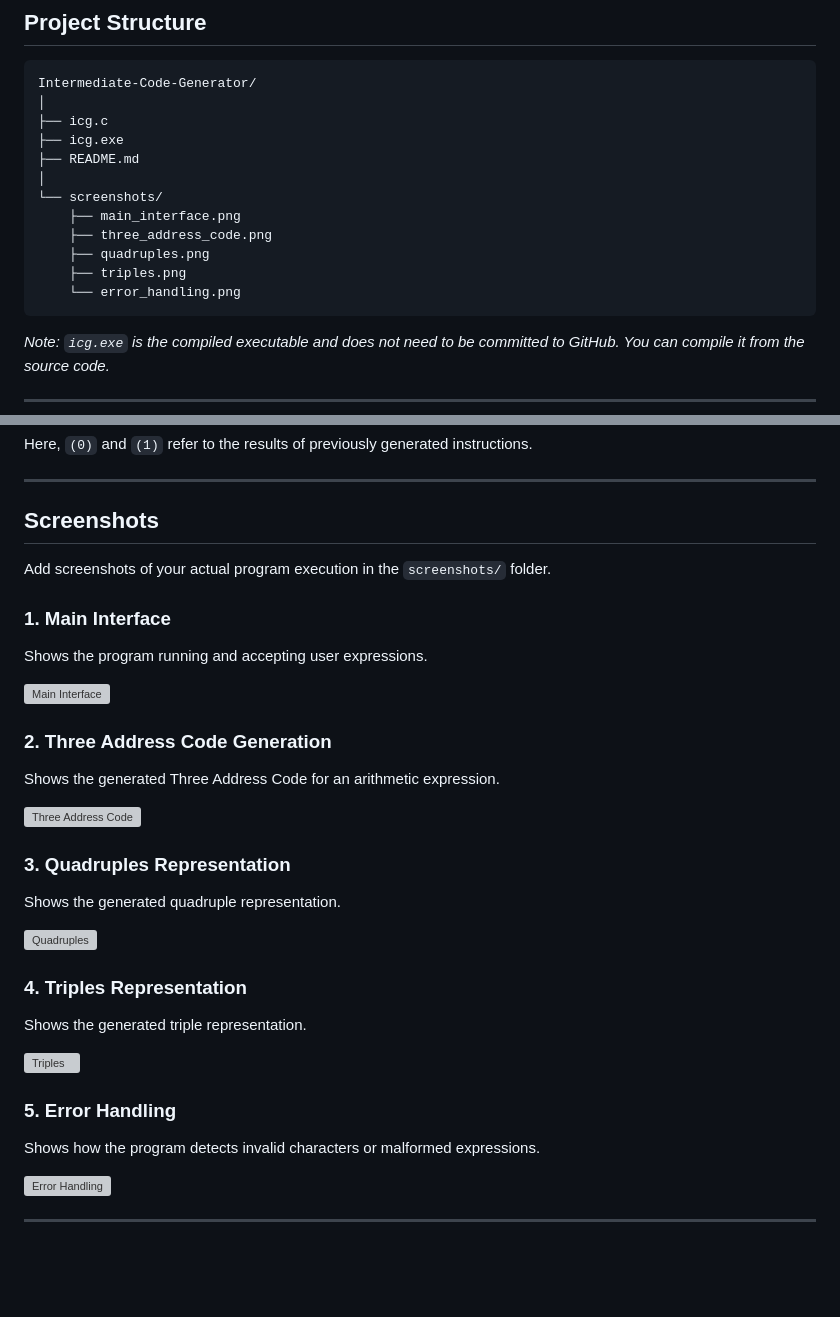
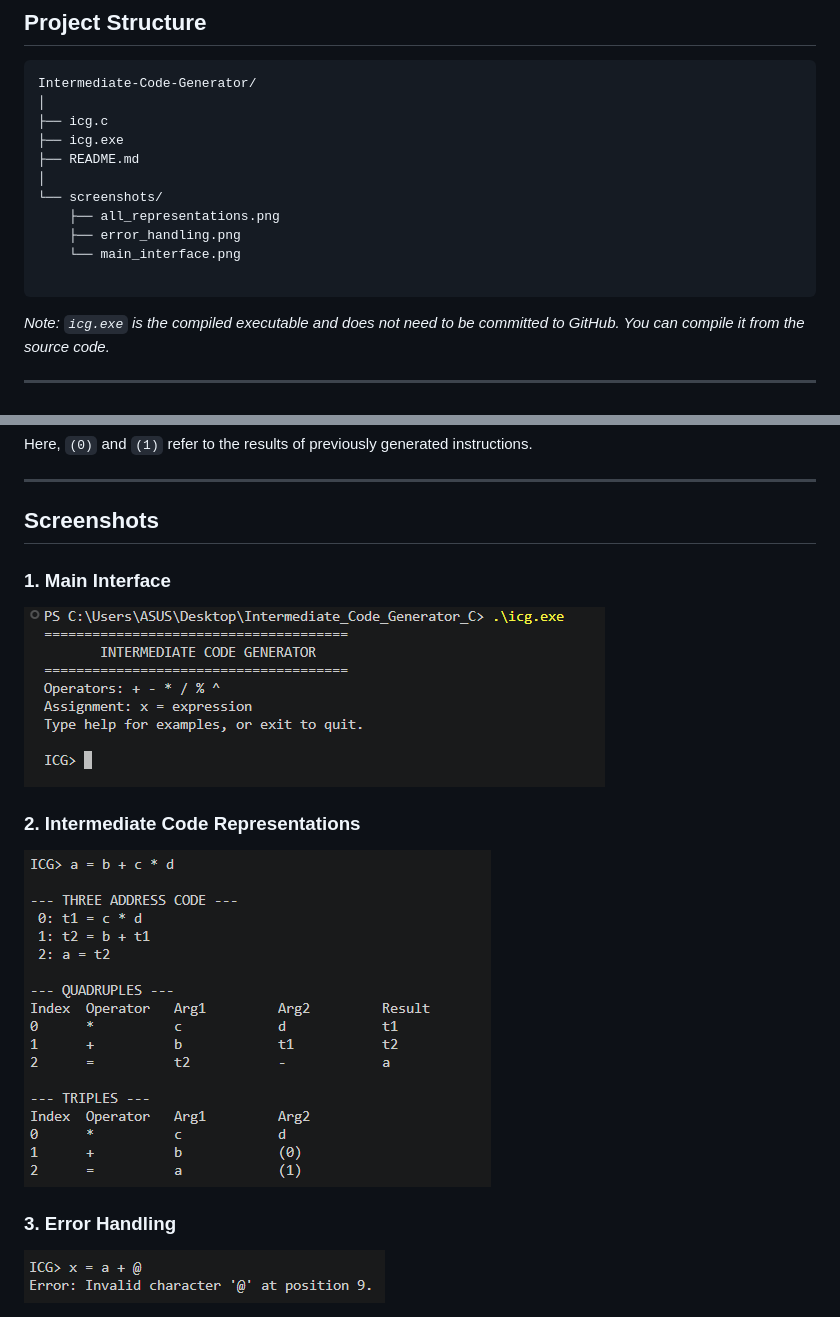
Before and after one commit to aryanchoudhary7/Intermediate-Code-Generator, a Markdown page: README.md, 2 parts joined by grey strips. Rendered like a GitHub page; pictures changed too: screenshots/all_representations.png (added), screenshots/error_handling.png (added), screenshots/main_interface.png (added); blank space fills up the shorter version; grey boxes are pictures that could not be loaded.

Commit message:
Add detailed README and project screenshots

````diff
--- a/README.md
+++ b/README.md
@@ -92,12 +92,12 @@ Intermediate-Code-Generator/
 ├── README.md
 │
 └── screenshots/
-    ├── main_interface.png
-    ├── three_address_code.png
-    ├── quadruples.png
-    ├── triples.png
-    └── error_handling.png
+    ├── all_representations.png
+    ├── error_handling.png
+    └── main_interface.png
+
 ```
+
 
 *Note: `icg.exe` is the compiled executable and does not need to be committed to GitHub. You can compile it from the source code.*
 
@@ -226,36 +226,13 @@ Here, `(0)` and `(1)` refer to the results of previously generated instructions.
 
 ## Screenshots
 
-Add screenshots of your actual program execution in the `screenshots/` folder.
-
 ### 1. Main Interface
-
-Shows the program running and accepting user expressions.
-
 ![Main Interface](screenshots/main_interface.png)
 
-### 2. Three Address Code Generation
+### 2. Intermediate Code Representations
+![TAC, Quadruples and Triples](screenshots/all_representations.png)
 
-Shows the generated Three Address Code for an arithmetic expression.
-
-![Three Address Code](screenshots/three_address_code.png)
-
-### 3. Quadruples Representation
-
-Shows the generated quadruple representation.
-
-![Quadruples](screenshots/quadruples.png)
-
-### 4. Triples Representation
-
-Shows the generated triple representation.
-
-![Triples](screenshots/triples.png)
-
-### 5. Error Handling
-
-Shows how the program detects invalid characters or malformed expressions.
-
+### 3. Error Handling
 ![Error Handling](screenshots/error_handling.png)
 
 ---
````
